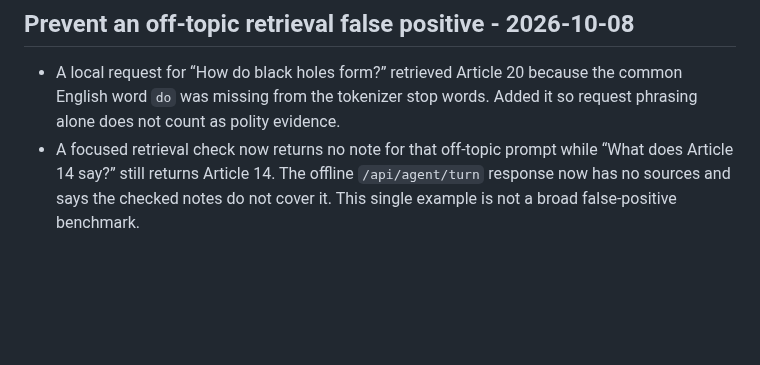
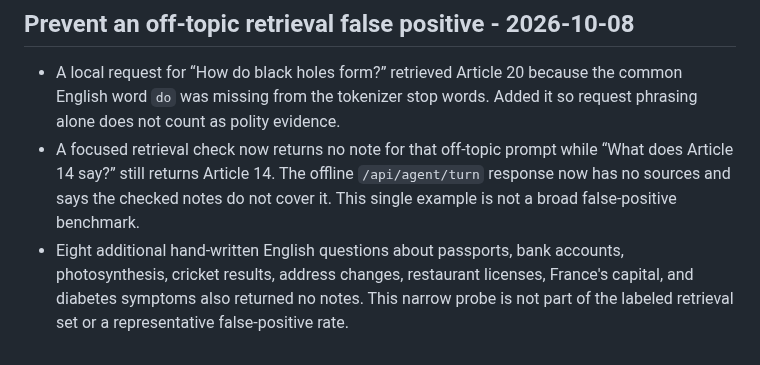
Before and after one commit to 7se7en72025/bolprep, a Markdown page: learning-log.md, the part around the change. GitHub-like rendering; blank space fills up the shorter version.

Commit message:
Record additional off-topic retrieval probes

```diff
--- a/learning-log.md
+++ b/learning-log.md
@@ -1101,3 +1101,4 @@
 
 - A local request for “How do black holes form?” retrieved Article 20 because the common English word `do` was missing from the tokenizer stop words. Added it so request phrasing alone does not count as polity evidence.
 - A focused retrieval check now returns no note for that off-topic prompt while “What does Article 14 say?” still returns Article 14. The offline `/api/agent/turn` response now has no sources and says the checked notes do not cover it. This single example is not a broad false-positive benchmark.
+- Eight additional hand-written English questions about passports, bank accounts, photosynthesis, cricket results, address changes, restaurant licenses, France's capital, and diabetes symptoms also returned no notes. This narrow probe is not part of the labeled retrieval set or a representative false-positive rate.
```
